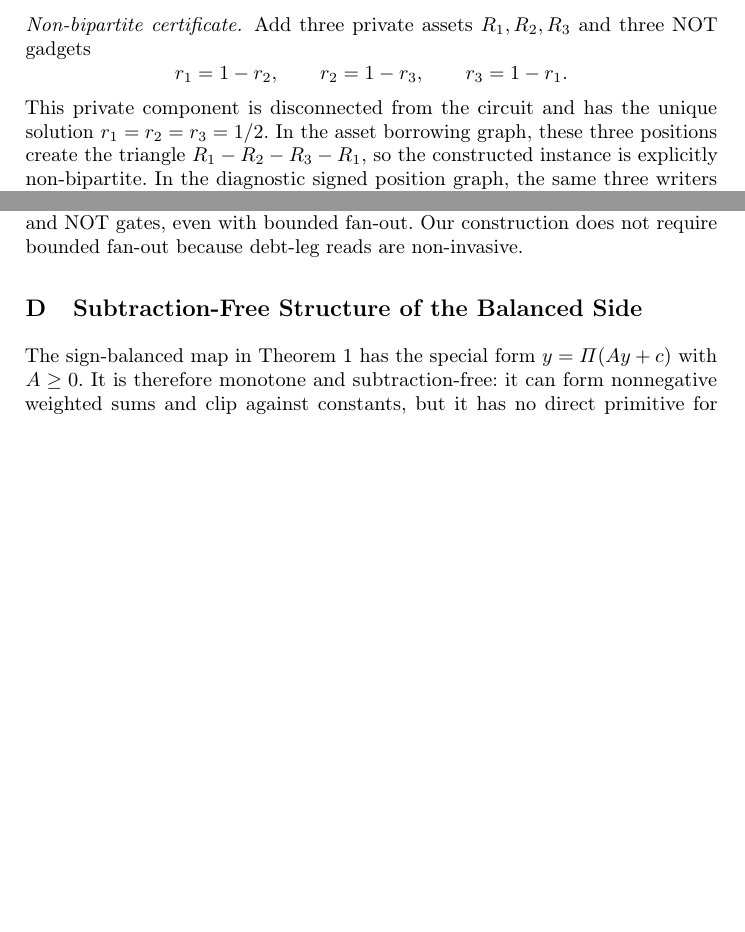
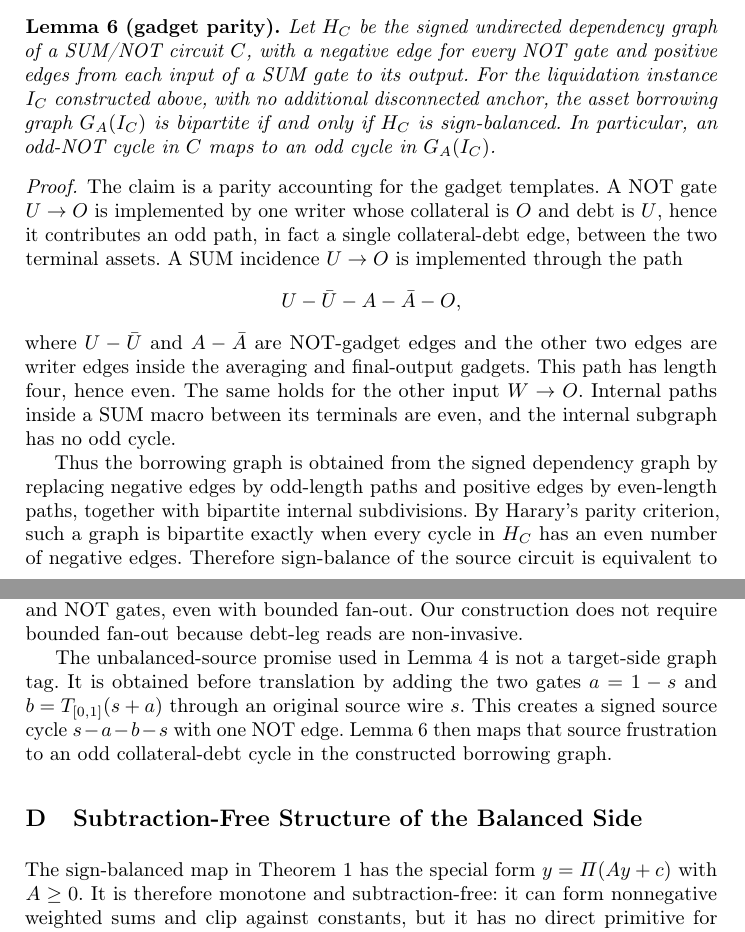
Before and after one commit to Andrewyzzz/wine26-3-liquadation, a LaTeX paper (main.tex): two parts of pages 12 and 17 of 17 before the commit and two parts of pages 12 and 18 of 19 after it, joined at a grey line, cut at the place of the change, the shorter picture padded with empty space. Compiled offline with pdfLaTeX.

Commit message:
Make non-bipartite hardness intrinsic

```diff
--- a/main.tex
+++ b/main.tex
@@ -339,14 +351,19 @@ Replace each source gate by the corresponding constant-size macro. Debt-leg fan-
 
 The target search problem is total: clipping makes the clearing map continuous on a compact box, so Brouwer gives at least one exact clearing. A total-search reduction therefore needs only the forward decoding property above; we do not prove that every approximate circuit solution extends to a clearing.
 
-\paragraph{Non-bipartite certificate.}
-Add three private assets \(R_1,R_2,R_3\) and three NOT gadgets
+\begin{lemma}[gadget parity]
+\label{lem:gadgetparity}
+Let \(H_C\) be the signed undirected dependency graph of a SUM/NOT circuit \(C\), with a negative edge for every NOT gate and positive edges from each input of a SUM gate to its output. For the liquidation instance \(I_C\) constructed above, with no additional disconnected anchor, the asset borrowing graph \(\GA(I_C)\) is bipartite if and only if \(H_C\) is sign-balanced. In particular, an odd-NOT cycle in \(C\) maps to an odd cycle in \(\GA(I_C)\).
+\end{lemma}
+\begin{proof}
+The claim is a parity accounting for the gadget templates. A NOT gate \(U\to O\) is implemented by one writer whose collateral is \(O\) and debt is \(U\), hence it contributes an odd path, in fact a single collateral-debt edge, between the two terminal assets. A SUM incidence \(U\to O\) is implemented through the path
 \[
- r_1=1-r_2,
- \qquad r_2=1-r_3,
- \qquad r_3=1-r_1.
+       U-\bar U-A-\bar A-O,
 \]
-This private component is disconnected from the circuit and has the unique solution \(r_1=r_2=r_3=1/2\). In the asset borrowing graph, these three positions create the triangle \(R_1-R_2-R_3-R_1\), so the constructed instance is explicitly non-bipartite. In the diagnostic signed position graph, the same three writers form an all-negative directed 3-cycle. The anchor is used only as a clean certificate that the hard instances lie outside the bipartite tractable class; the economic negative cycle is the natural collateral-debt cycle discussed in the introduction.
+where \(U-\bar U\) and \(A-\bar A\) are NOT-gadget edges and the other two edges are writer edges inside the averaging and final-output gadgets. This path has length four, hence even. The same holds for the other input \(W\to O\). Internal paths inside a SUM macro between its terminals are even, and the internal subgraph has no odd cycle.
+
+Thus the borrowing graph is obtained from the signed dependency graph by replacing negative edges by odd-length paths and positive edges by even-length paths, together with bipartite internal subdivisions. By Harary's parity criterion, such a graph is bipartite exactly when every cycle in \(H_C\) has an even number of negative edges. Therefore sign-balance of the source circuit is equivalent to bipartiteness of the constructed asset borrowing graph. The odd-NOT cycle supplied by Lemma~\ref{lem:unbalancedsource} consequently gives an intrinsic non-bipartite cycle in the hard liquidation instance.
+\end{proof}
 
 \paragraph{Constant approximation budget.}
 Let \(B_{\neg}\) and \(B_+\) be the constant error amplifications of the NOT and SUM macros, and let \(B\) dominate both.  These constants do not depend on the number of circuit gates.  This independence is the main payoff from reducing from the restricted SUM/NOT source problem: the DeFi construction replaces each source gate by a constant-size macro and never simulates a comparator by a long amplification chain.  If the clearing residual is at most \(\delta\), then each decoded source gate is violated by at most \(B\delta\).  Taking \(\delta_0=\kappa/(10B)\), where \(\kappa\) is the source approximation constant, converts any \(\delta_0\)-clearing into a valid \(\kappa\)-solution of the source circuit.
@@ -532,6 +549,8 @@ The close-factor bound can be met by scaling the output impact. For a writer wit
 \label{app:source}
 The restricted source problem in Lemma~\ref{lem:source} is taken as a black box. The SIAM Journal version of Filos-Ratsikas et al.~\cite{FilosRatsikas2023} states PPAD-completeness for constant-approximate generalized circuits with gate set \(\{G_+,G_{1-}\}\). Budish et al.~\cite{Budish2023} give an alternative self-contained reduction to simplified circuits containing only SUM and NOT gates, even with bounded fan-out. Our construction does not require bounded fan-out because debt-leg reads are non-invasive.
 
+The unbalanced-source promise used in Lemma~\ref{lem:unbalancedsource} is not a target-side graph tag. It is obtained before translation by adding the two gates \(a=1-s\) and \(b=\T(s+a)\) through an original source wire \(s\). This creates a signed source cycle \(s-a-b-s\) with one NOT edge. Lemma~\ref{lem:gadgetparity} then maps that source frustration to an odd collateral-debt cycle in the constructed borrowing graph.
+
 
 \section{Subtraction-Free Structure of the Balanced Side}
 \label{app:subtractionfree}
```
Also changed, not shown: WINE2026_DeFi_Clearing_Strengthened_CLS.pdf, main.tex (22 more changed lines).
